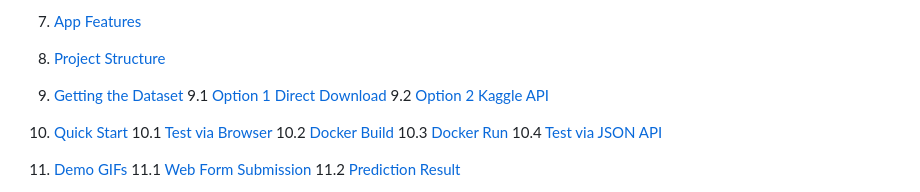
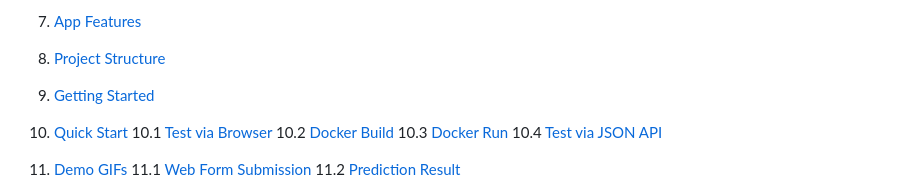
Before and after one commit to Guilhermertp/machine-learning-zoomcamp2025, a Markdown page: CapstoneProj/Readme.md, the part around the change. Rendered like a GitHub page.

```diff
--- a/CapstoneProj/Readme.md
+++ b/CapstoneProj/Readme.md
@@ -38,9 +38,7 @@
 
 8. [Project Structure](#project-structure)
 
-9. [Getting the Dataset](#getting-the-dataset)
-   9.1 [Option 1 Direct Download](#option-1-direct-download)
-   9.2 [Option 2 Kaggle API](#option-2-kaggle-api)
+9. [Getting Started](#getting-started)
 
 10. [Quick Start](#quick-start)
     10.1 [Test via Browser](#1-test-via-browser)
```
